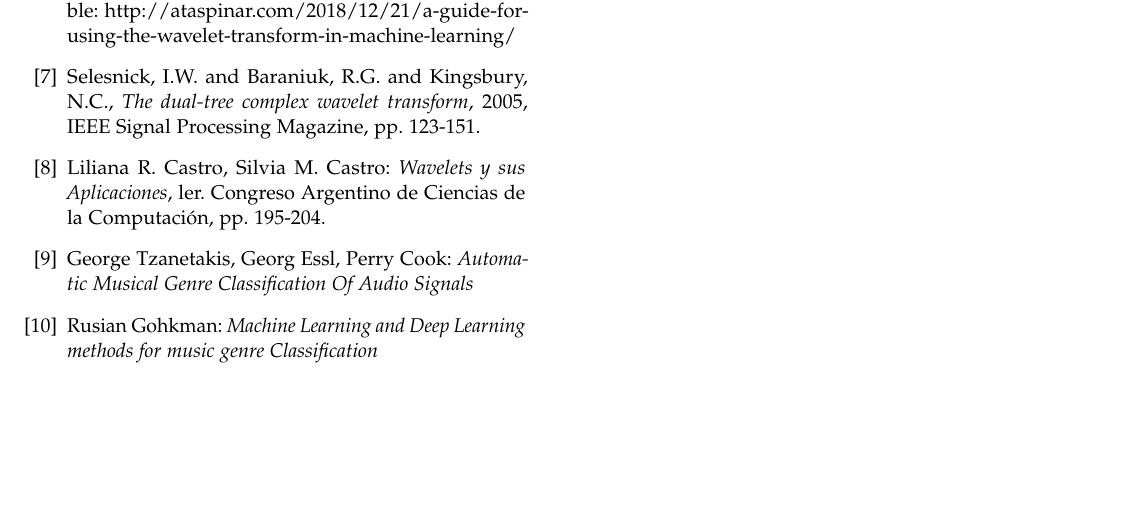
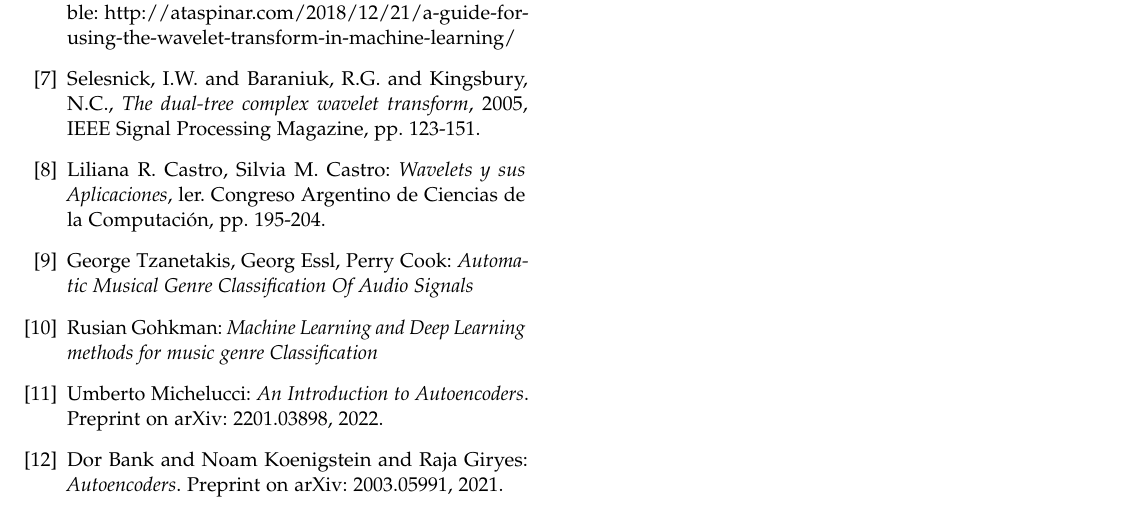
Before and after one commit to science-engineering-art/MuGenfier, a LaTeX paper (docs/report.tex): part of page 10 of 10, cut so that both start at the same text, the shorter picture padded with empty space. Compiled offline with pdfLaTeX.

Commit message:
Add autoencoder bibliography

```diff
--- a/docs/report.tex
+++ b/docs/report.tex
@@ -532,6 +532,8 @@ Otro enfoque para impulsar el rendimiento de los modelos de clasificación de g
 		\bibitem{Wavelets y sus Aplicaciones} Liliana R. Castro, Silvia M.  Castro: \emph{Wavelets y sus Aplicaciones}, ler. Congreso Argentino de Ciencias de la Computación, pp. 195-204.
 		\bibitem{Musical Genre Classification Of Audio Signals} George Tzanetakis, Georg Essl, Perry Cook: \emph{Automatic Musical Genre Classification Of Audio Signals}
 		\bibitem{Machine Learning and Deep Learning methods for music genre Classification} Rusian Gohkman: \emph{Machine Learning and Deep Learning methods for music genre Classification}
+		\bibitem{michelucci2022introduction} Umberto Michelucci: \emph{An Introduction to Autoencoders}. Preprint on arXiv: 2201.03898, 2022.
+		\bibitem{bank2021autoencoders} Dor Bank and Noam Koenigstein and Raja Giryes: \emph{Autoencoders}. Preprint on arXiv: 2003.05991, 2021.
     \end{thebibliography}
 
 \end{document}
```
